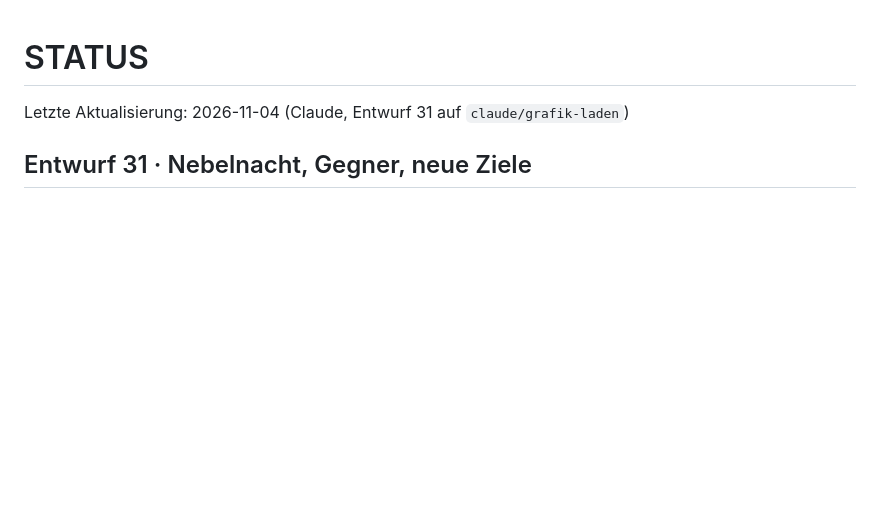
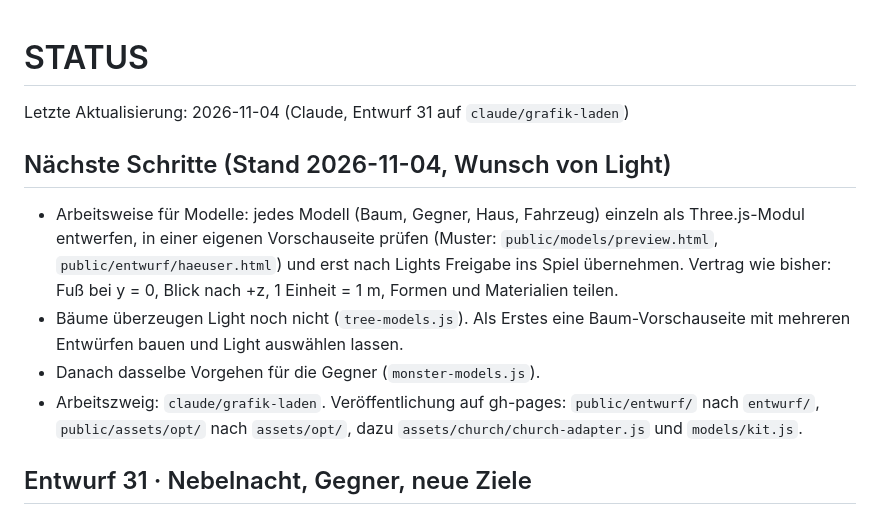
Before and after one commit to RisingHurricane/nachtjagd, a Markdown page: STATUS.md, the part around the change. Drawn GitHub-style; blank space fills up the shorter version.

Commit message:
STATUS: nächste Schritte und Arbeitsweise für Modelle
Co-Authored-By: Claude Opus 5.5 <noreply@anthropic.com>
Claude-Session: https://claude.ai/code/session_01MXQ6G2DmXaDJjKFwL8q4EA

```diff
--- a/STATUS.md
+++ b/STATUS.md
@@ -1,6 +1,13 @@
 # STATUS
 
 Letzte Aktualisierung: 2026-11-04 (Claude, Entwurf 31 auf `claude/grafik-laden`)
+
+## Nächste Schritte (Stand 2026-11-04, Wunsch von Light)
+
+- Arbeitsweise für Modelle: jedes Modell (Baum, Gegner, Haus, Fahrzeug) einzeln als Three.js-Modul entwerfen, in einer eigenen Vorschauseite prüfen (Muster: `public/models/preview.html`, `public/entwurf/haeuser.html`) und erst nach Lights Freigabe ins Spiel übernehmen. Vertrag wie bisher: Fuß bei y = 0, Blick nach +z, 1 Einheit = 1 m, Formen und Materialien teilen.
+- Bäume überzeugen Light noch nicht (`tree-models.js`). Als Erstes eine Baum-Vorschauseite mit mehreren Entwürfen bauen und Light auswählen lassen.
+- Danach dasselbe Vorgehen für die Gegner (`monster-models.js`).
+- Arbeitszweig: `claude/grafik-laden`. Veröffentlichung auf gh-pages: `public/entwurf/` nach `entwurf/`, `public/assets/opt/` nach `assets/opt/`, dazu `assets/church/church-adapter.js` und `models/kit.js`.
 
 ## Entwurf 31 · Nebelnacht, Gegner, neue Ziele
 
```
